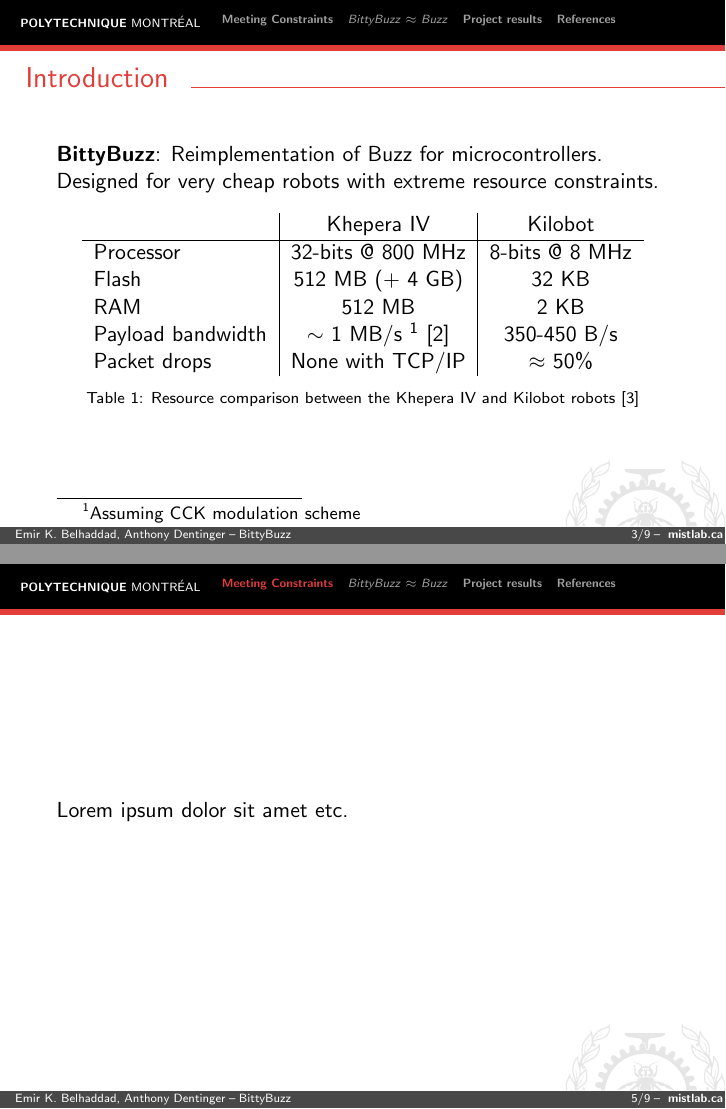
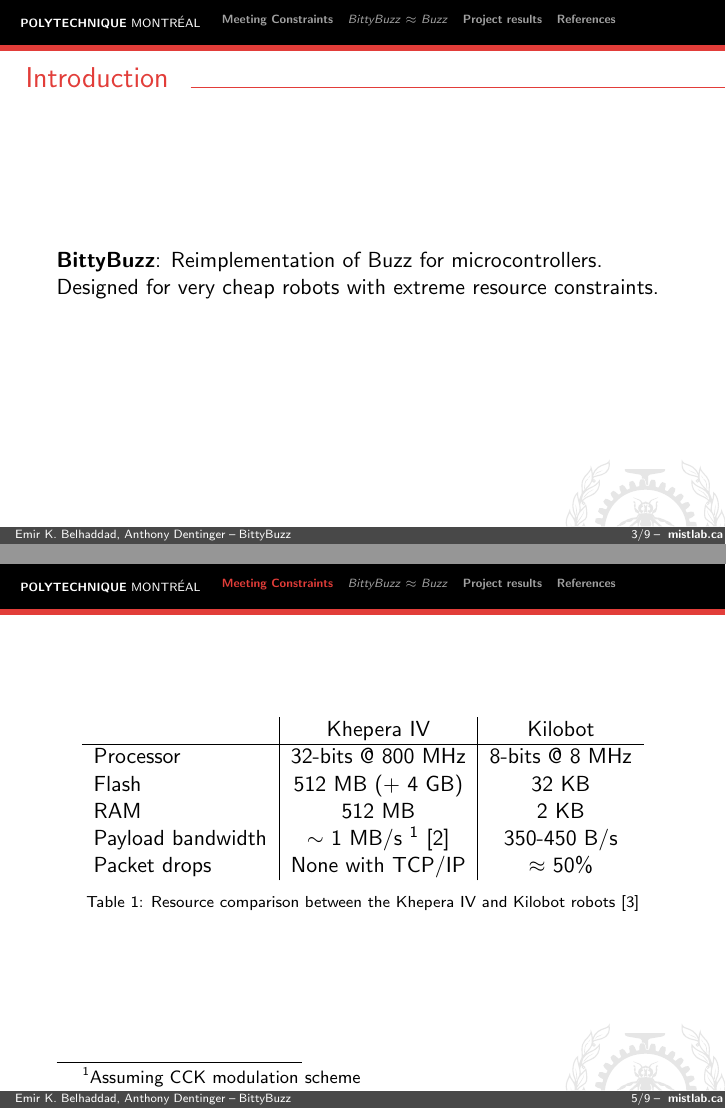
Before and after one commit to AnthonyD973/BittyBuzz-Presentation, LaTeX slides (Presentation_BittyBuzz.tex): pages 3 and 5 of 9, joined at a grey line. Compiled offline with pdfLaTeX.

Commit message:
Moved the "kepera vs kilobot" table to the "Meeting constraints" section.

```diff
--- a/Presentation_BittyBuzz.tex
+++ b/Presentation_BittyBuzz.tex
@@ -24,11 +24,17 @@
 	\begin{frame}
 		\frametitle{Introduction}
 		\textbf{BittyBuzz}: Reimplementation of Buzz for microcontrollers. Designed for very cheap robots with extreme resource constraints.
-
+	\end{frame}
+	\begin{frame}
+		\frametitle{Outline}
+		\tableofcontents
+	\end{frame}
+	\begin{frame}
+		\section{Meeting Constraints}
 		\begin{table}
 			\begin{tabular}{l|c|c}
-				                  & Khepera IV        & Kilobot\\
-                \hline
+				& Khepera IV        & Kilobot\\
+				\hline
 				Processor         & 32-bits @ 800 MHz & 8-bits @ 8 MHz\\
 				Flash             & 512 MB (+ 4 GB)   & 32 KB\\
 				RAM               & 512 MB            & 2 KB\\
@@ -38,14 +44,6 @@
 			\caption{
 				\label{table:khepera kilobot comparison}Table \ref{table:khepera kilobot comparison}: Resource comparison between the Khepera IV and Kilobot robots \cite{khepera_specs}}
 		\end{table}
-	\end{frame}
-	\begin{frame}
-		\frametitle{Outline}
-		\tableofcontents
-	\end{frame}
-	\begin{frame}
-		\section{Meeting Constraints}
-		Lorem ipsum dolor sit amet etc.
 	\end{frame}
 	\begin{frame}
 		\section{$BittyBuzz \approx Buzz$}
```
